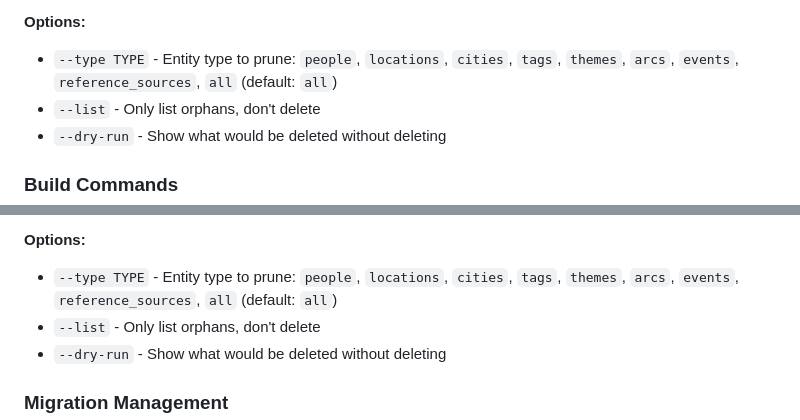
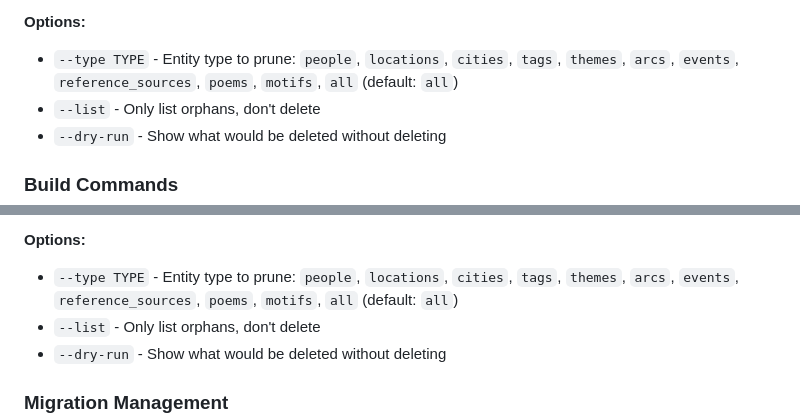
Before and after one commit to soffiafdz/palimpsest, a Markdown page: docs/reference/commands.md, 2 parts joined by grey strips. GitHub-like rendering.

Commit message:
Update prune-orphans docs to include poems and motifs entity types

```diff
--- a/docs/reference/commands.md
+++ b/docs/reference/commands.md
@@ -205,7 +205,7 @@ plm prune-orphans [--type TYPE] [--list] [--dry-run]
 - Cleans up unused data
 
 **Options:**
-- `--type TYPE` - Entity type to prune: `people`, `locations`, `cities`, `tags`, `themes`, `arcs`, `events`, `reference_sources`, `all` (default: `all`)
+- `--type TYPE` - Entity type to prune: `people`, `locations`, `cities`, `tags`, `themes`, `arcs`, `events`, `reference_sources`, `poems`, `motifs`, `all` (default: `all`)
 - `--list` - Only list orphans, don't delete
 - `--dry-run` - Show what would be deleted without deleting
 
@@ -823,7 +823,7 @@ metadb prune-orphans [--type TYPE] [--list] [--dry-run]
 - Optionally removes them
 
 **Options:**
-- `--type TYPE` - Entity type to prune: `people`, `locations`, `cities`, `tags`, `themes`, `arcs`, `events`, `reference_sources`, `all` (default: `all`)
+- `--type TYPE` - Entity type to prune: `people`, `locations`, `cities`, `tags`, `themes`, `arcs`, `events`, `reference_sources`, `poems`, `motifs`, `all` (default: `all`)
 - `--list` - Only list orphans, don't delete
 - `--dry-run` - Show what would be deleted without deleting
 
```
